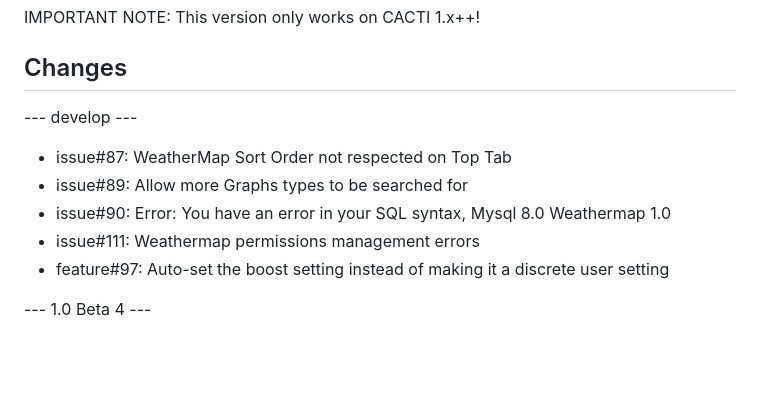
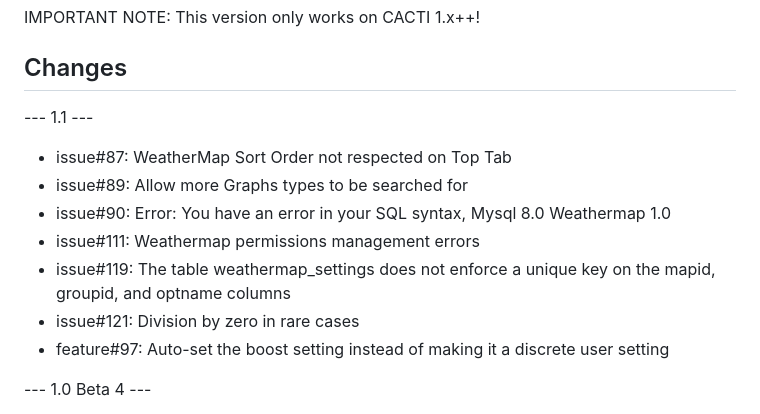
Before and after one commit to Cacti/plugin_weathermap, a Markdown page: CHANGELOG.md, the part around the change. Rendered like a GitHub page; blank space fills up the shorter version.

Commit message:
Changes for release
Signed-off-by: TheWitness <thewitness@cacti.net>

```diff
--- a/CHANGELOG.md
+++ b/CHANGELOG.md
@@ -14,11 +14,13 @@ IMPORTANT NOTE: This version only works on CACTI 1.x++!
 
 ## Changes
 
---- develop ---
+--- 1.1 ---
 * issue#87: WeatherMap Sort Order not respected on Top Tab
 * issue#89: Allow more Graphs types to be searched for
 * issue#90: Error: You have an error in your SQL syntax, Mysql 8.0 Weathermap 1.0
 * issue#111: Weathermap permissions management errors
+* issue#119: The table weathermap_settings does not enforce a unique key on the mapid, groupid, and optname columns
+* issue#121: Division by zero in rare cases
 * feature#97: Auto-set the boost setting instead of making it a discrete user setting
 
 
```
